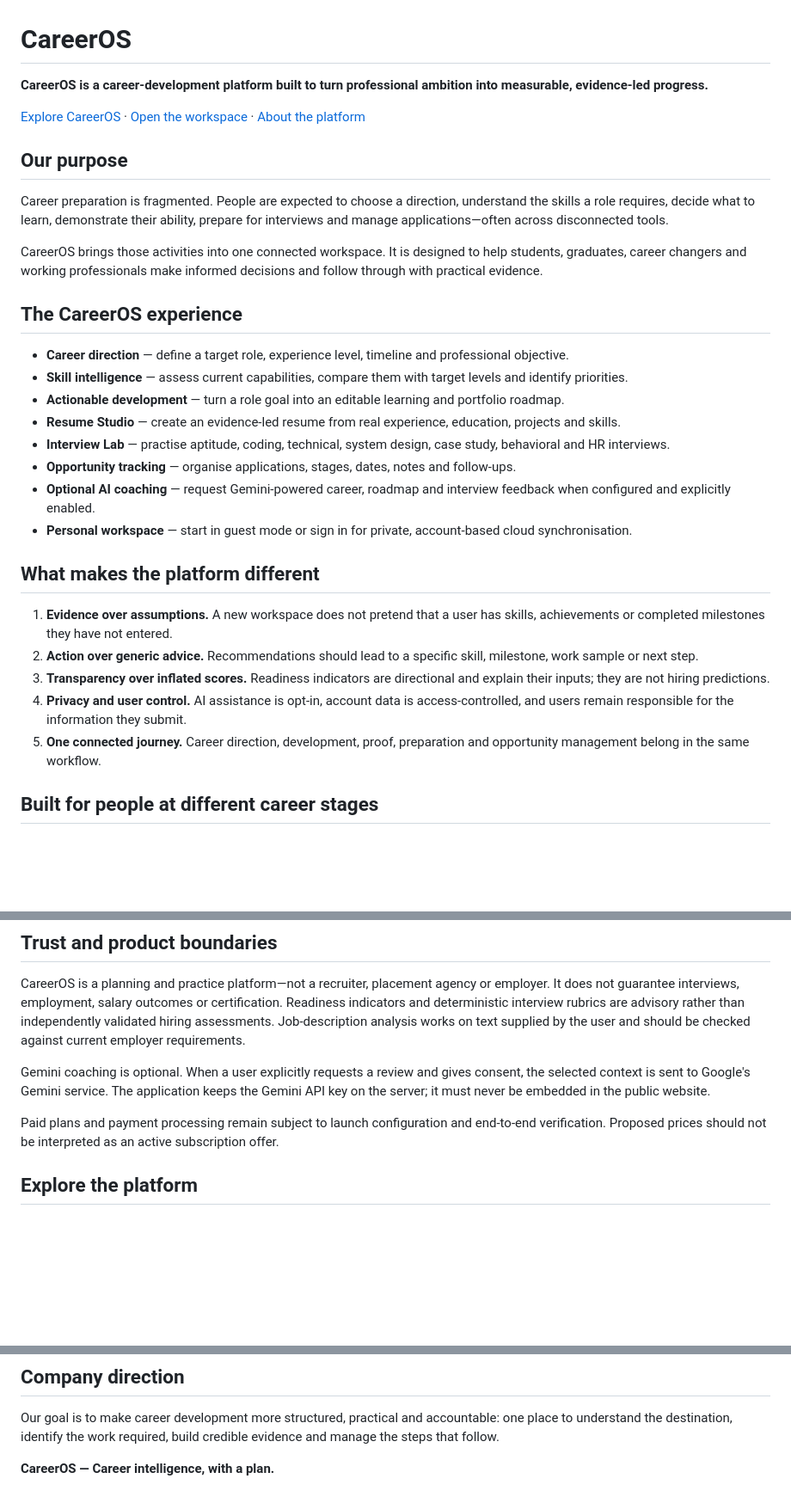
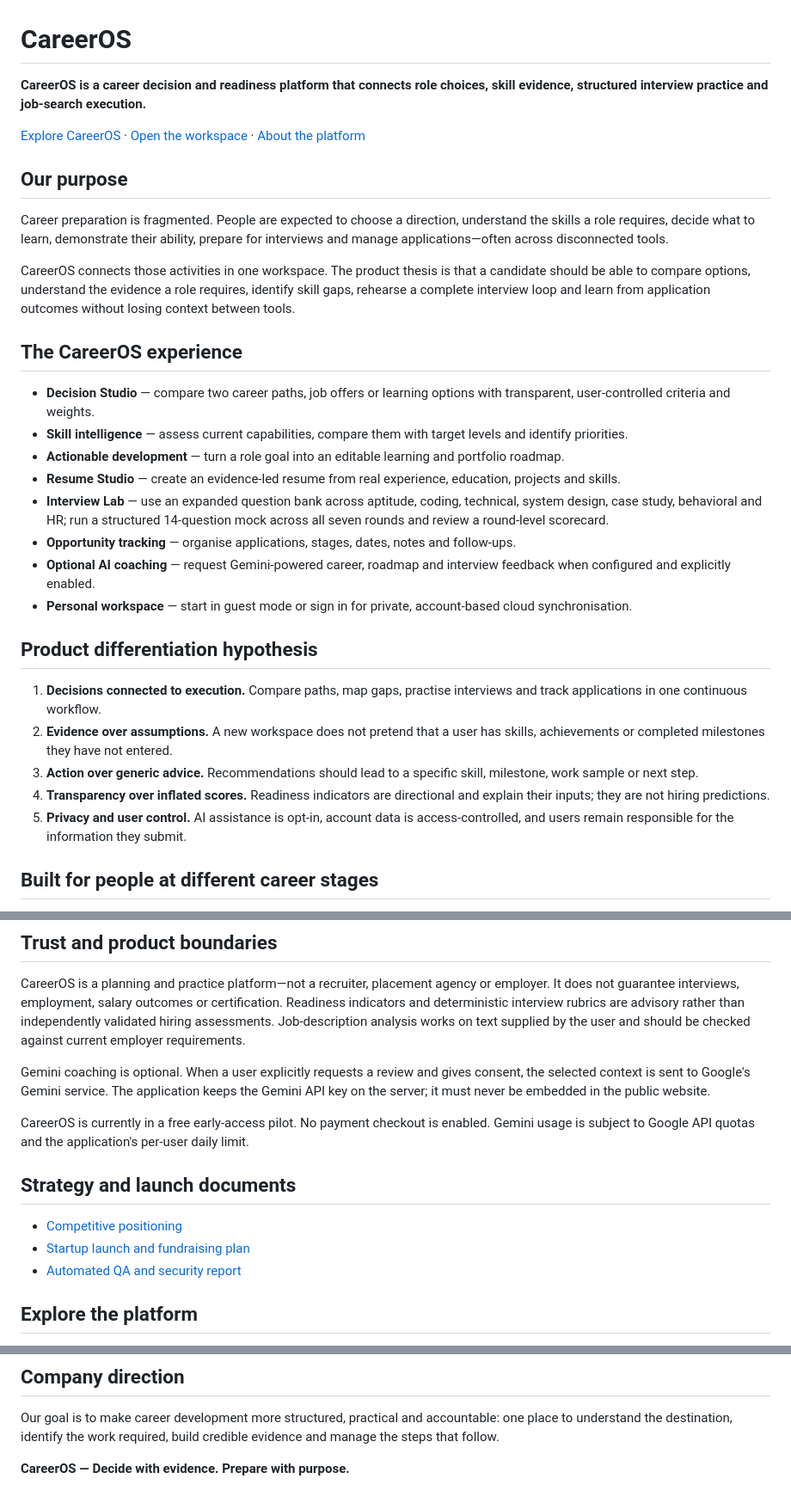
Before and after one commit to PSP-YN/CareerOS, a Markdown page: README.md, 3 parts joined by grey strips. Shown at 86% size. GitHub-like rendering; blank space fills up the shorter version.

Commit message:
Update product README with startup positioning and new features

```diff
--- a/README.md
+++ b/README.md
@@ -1,6 +1,6 @@
 # CareerOS
 
-**CareerOS is a career-development platform built to turn professional ambition into measurable, evidence-led progress.**
+**CareerOS is a career decision and readiness platform that connects role choices, skill evidence, structured interview practice and job-search execution.**
 
 [Explore CareerOS](https://careeros-intelligence.vercel.app) · [Open the workspace](https://careeros-intelligence.vercel.app/app) · [About the platform](https://careeros-intelligence.vercel.app/about)
 
@@ -8,26 +8,26 @@
 
 Career preparation is fragmented. People are expected to choose a direction, understand the skills a role requires, decide what to learn, demonstrate their ability, prepare for interviews and manage applications—often across disconnected tools.
 
-CareerOS brings those activities into one connected workspace. It is designed to help students, graduates, career changers and working professionals make informed decisions and follow through with practical evidence.
+CareerOS connects those activities in one workspace. The product thesis is that a candidate should be able to compare options, understand the evidence a role requires, identify skill gaps, rehearse a complete interview loop and learn from application outcomes without losing context between tools.
 
 ## The CareerOS experience
 
-- **Career direction** — define a target role, experience level, timeline and professional objective.
+- **Decision Studio** — compare two career paths, job offers or learning options with transparent, user-controlled criteria and weights.
 - **Skill intelligence** — assess current capabilities, compare them with target levels and identify priorities.
 - **Actionable development** — turn a role goal into an editable learning and portfolio roadmap.
 - **Resume Studio** — create an evidence-led resume from real experience, education, projects and skills.
-- **Interview Lab** — practise aptitude, coding, technical, system design, case study, behavioral and HR interviews.
+- **Interview Lab** — use an expanded question bank across aptitude, coding, technical, system design, case study, behavioral and HR; run a structured 14-question mock across all seven rounds and review a round-level scorecard.
 - **Opportunity tracking** — organise applications, stages, dates, notes and follow-ups.
 - **Optional AI coaching** — request Gemini-powered career, roadmap and interview feedback when configured and explicitly enabled.
 - **Personal workspace** — start in guest mode or sign in for private, account-based cloud synchronisation.
 
-## What makes the platform different
+## Product differentiation hypothesis
 
-1. **Evidence over assumptions.** A new workspace does not pretend that a user has skills, achievements or completed milestones they have not entered.
-2. **Action over generic advice.** Recommendations should lead to a specific skill, milestone, work sample or next step.
-3. **Transparency over inflated scores.** Readiness indicators are directional and explain their inputs; they are not hiring predictions.
-4. **Privacy and user control.** AI assistance is opt-in, account data is access-controlled, and users remain responsible for the information they submit.
-5. **One connected journey.** Career direction, development, proof, preparation and opportunity management belong in the same workflow.
+1. **Decisions connected to execution.** Compare paths, map gaps, practise interviews and track applications in one continuous workflow.
+2. **Evidence over assumptions.** A new workspace does not pretend that a user has skills, achievements or completed milestones they have not entered.
+3. **Action over generic advice.** Recommendations should lead to a specific skill, milestone, work sample or next step.
+4. **Transparency over inflated scores.** Readiness indicators are directional and explain their inputs; they are not hiring predictions.
+5. **Privacy and user control.** AI assistance is opt-in, account data is access-controlled, and users remain responsible for the information they submit.
 
 ## Built for people at different career stages
 
@@ -39,7 +39,13 @@ CareerOS is a planning and practice platform—not a recruiter, placement agency
 
 Gemini coaching is optional. When a user explicitly requests a review and gives consent, the selected context is sent to Google's Gemini service. The application keeps the Gemini API key on the server; it must never be embedded in the public website.
 
-Paid plans and payment processing remain subject to launch configuration and end-to-end verification. Proposed prices should not be interpreted as an active subscription offer.
+CareerOS is currently in a free early-access pilot. No payment checkout is enabled. Gemini usage is subject to Google API quotas and the application's per-user daily limit.
+
+## Strategy and launch documents
+
+- [Competitive positioning](docs/COMPETITIVE_POSITIONING.md)
+- [Startup launch and fundraising plan](docs/STARTUP_LAUNCH_AND_FUNDRAISING.md)
+- [Automated QA and security report](QA_SECURITY_AUDIT_REPORT.md)
 
 ## Explore the platform
 
@@ -54,4 +60,4 @@ Paid plans and payment processing remain subject to launch configuration and end
 
 Our goal is to make career development more structured, practical and accountable: one place to understand the destination, identify the work required, build credible evidence and manage the steps that follow.
 
-**CareerOS — Career intelligence, with a plan.**
+**CareerOS — Decide with evidence. Prepare with purpose.**
```
